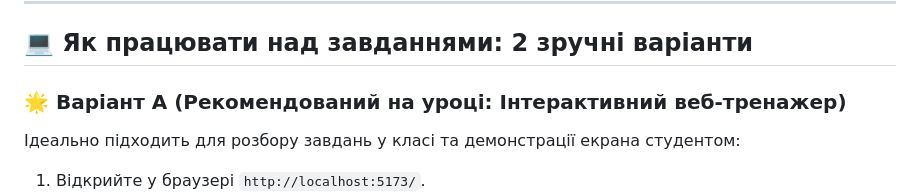
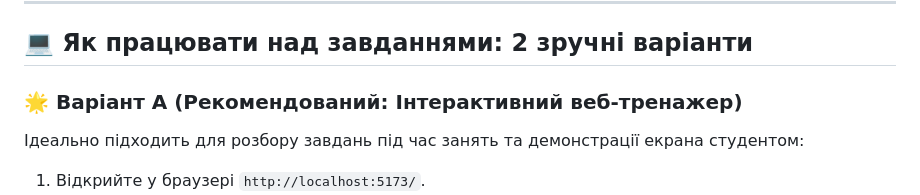
Before and after one commit to IvanGrabovsky/js-logic-workout, a Markdown page: README.md, the part around the change. GitHub-like rendering.

Commit message:
chore: remove lesson references in README

```diff
--- a/README.md
+++ b/README.md
@@ -94,8 +94,8 @@ npm run dev
 
 ## 💻 Як працювати над завданнями: 2 зручні варіанти
 
-### 🌟 Варіант А (Рекомендований на уроці: Інтерактивний веб-тренажер)
-Ідеально підходить для розбору завдань у класі та демонстрації екрана студентом:
+### 🌟 Варіант А (Рекомендований: Інтерактивний веб-тренажер)
+Ідеально підходить для розбору завдань під час занять та демонстрації екрана студентом:
 1. Відкрийте у браузері `http://localhost:5173/`.
 2. Оберіть вкладку **«💻 Інтерактивний тренажер коду»**.
 3. У лівій колонці оберіть потрібний **Модуль (1–6)** та номер **Завдання (наприклад 1.1, 2.2 або 3.5)**.
```
